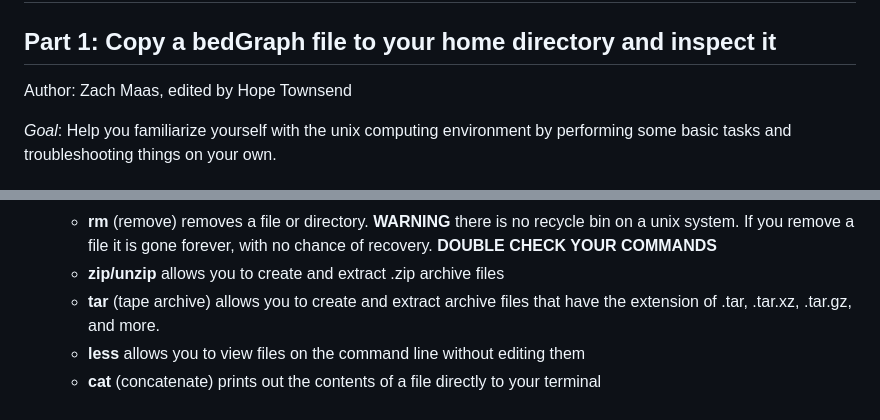
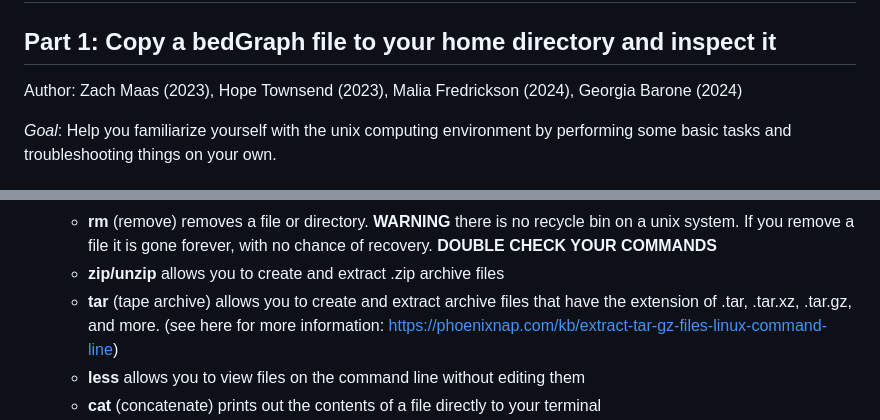
Before and after one commit to Dowell-Lab/srworkshop, a Markdown page: day02/worksheets/README.md, 2 parts joined by grey strips. Drawn GitHub-style.

Commit message:
Added resource for unzipping files
Former-commit-id: 58776d89a63944e79d0686dc2ac9a65a0eded959

```diff
--- a/day02/worksheets/README.md
+++ b/day02/worksheets/README.md
@@ -2,7 +2,7 @@
 
 ## WORKSHEETS
 ## Part 1: Copy a bedGraph file to your home directory and inspect it
-Author: Zach Maas, edited by Hope Townsend
+Author: Zach Maas (2023), Hope Townsend (2023), Malia Fredrickson (2024), Georgia Barone (2024)
 
 *Goal*: Help you familiarize yourself with the unix computing environment by performing some basic tasks and troubleshooting things on your own.
 
@@ -38,7 +38,7 @@ If you don’t know how to do something, don’t be discouraged! Look at the doc
 	- **cp** (copy) copies a file from a source path to a destination path
 	- **rm** (remove) removes a file or directory. **WARNING** there is no recycle bin on a  unix system. If you remove a file it is gone forever, with no chance of recovery. **DOUBLE CHECK YOUR COMMANDS**
 	- **zip/unzip** allows you to create and extract .zip archive files
-	- **tar** (tape archive) allows you to create and extract archive files that have the  extension of .tar, .tar.xz, .tar.gz, and more.
+	- **tar** (tape archive) allows you to create and extract archive files that have the  extension of .tar, .tar.xz, .tar.gz, and more. (see here for more information: https://phoenixnap.com/kb/extract-tar-gz-files-linux-command-line)
 	- **less** allows you to view files on the command line without editing them
 	- **cat** (concatenate) prints out the contents of a file directly to your terminal
 	- **head/tail** show you the first and last 10 lines of a file, respectively. These are  useful for quickly making sure a file is in the right format
```
